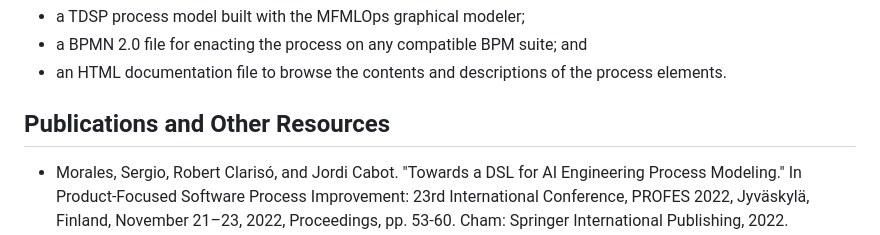
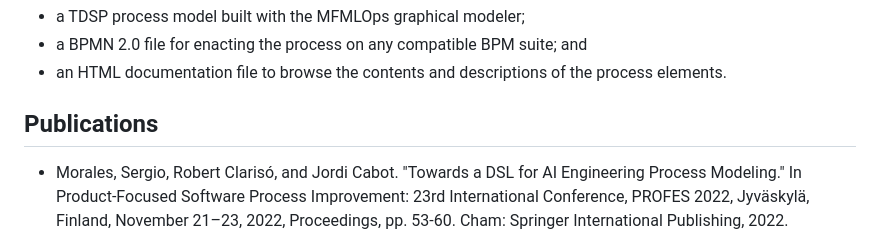
Before and after one commit to SOM-Research/MFMLOps, a Markdown page: README.md, the part around the change. GitHub-like rendering.

```diff
--- a/README.md
+++ b/README.md
@@ -50,7 +50,7 @@ The *examples* folder contains outputs based on the [Microsoft Team Data Science
 - a BPMN 2.0 file for enacting the process on any compatible BPM suite; and
 - an HTML documentation file to browse the contents and descriptions of the process elements.
 
-## Publications and Other Resources
+## Publications
 
 - Morales, Sergio, Robert Clarisó, and Jordi Cabot. "Towards a DSL for AI Engineering Process Modeling." In Product-Focused Software Process Improvement: 23rd International Conference, PROFES 2022, Jyväskylä, Finland, November 21–23, 2022, Proceedings, pp. 53-60. Cham: Springer International Publishing, 2022. [https://doi.org/10.1007/978-3-031-21388-5_4](https://doi.org/10.1007/978-3-031-21388-5_4)
 
```
